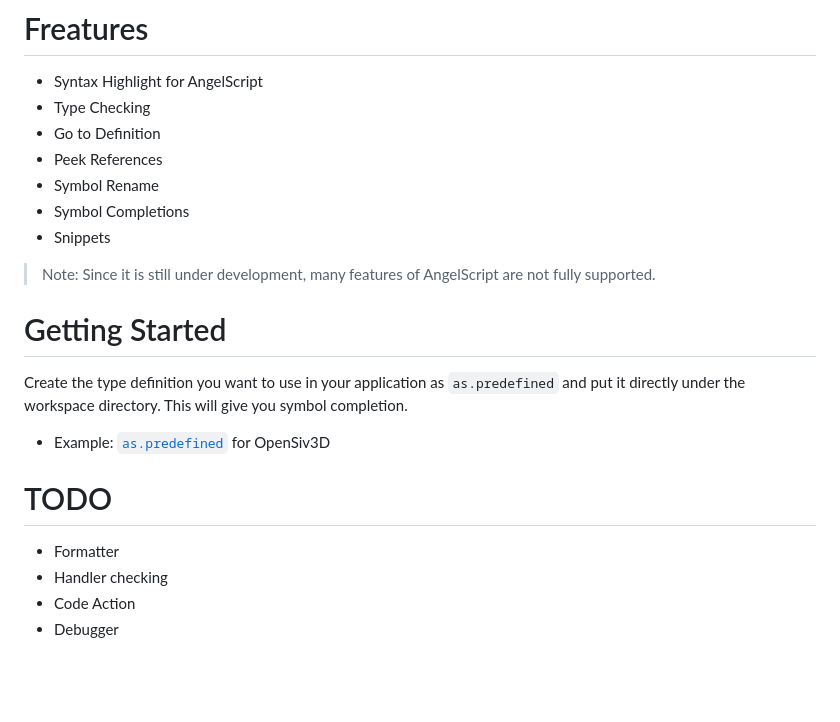
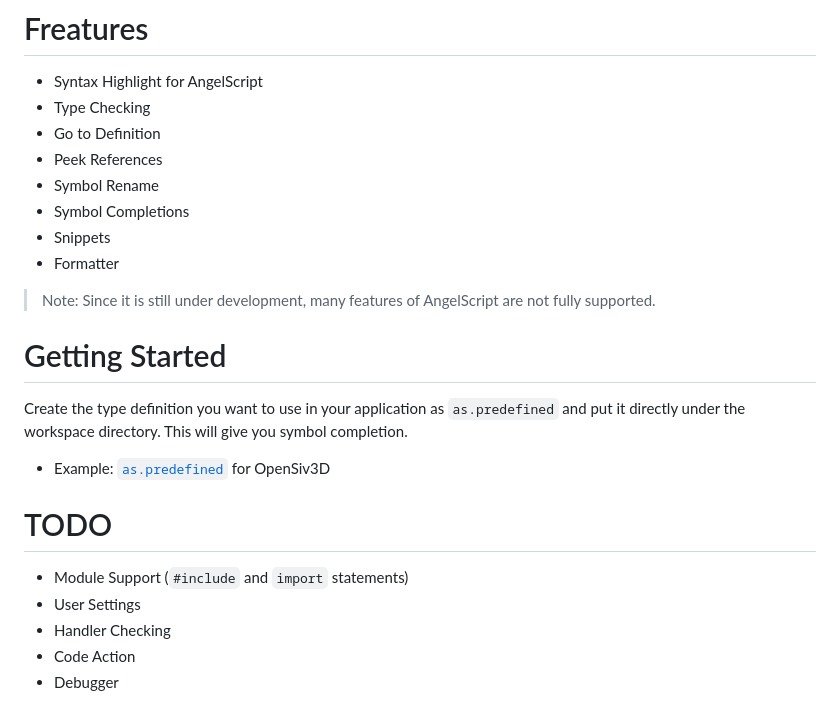
Before and after one commit to sashi0034/angel-lsp, a Markdown page: README.md, the part around one of its changes. Drawn GitHub-style; blank space fills up the shorter version.

```diff
--- a/README.md
+++ b/README.md
@@ -15,6 +11,7 @@
 - Symbol Rename
 - Symbol Completions
 - Snippets
+- Formatter
 
 > Note: Since it is still under development, many features of AngelScript are not fully supported.
 
@@ -28,7 +25,8 @@ Create the type definition you want to use in your application as `as.predefined
 
 # TODO
 
-- Formatter
-- Handler checking
+- Module Support (`#include` and `import` statements)
+- User Settings
+- Handler Checking
 - Code Action
 - Debugger
```
Also changed, not shown: other parts of README.md (+1 -5 lines), CHANGELOG.md (+3 -0 lines), sample.png (added), 1 other file.
